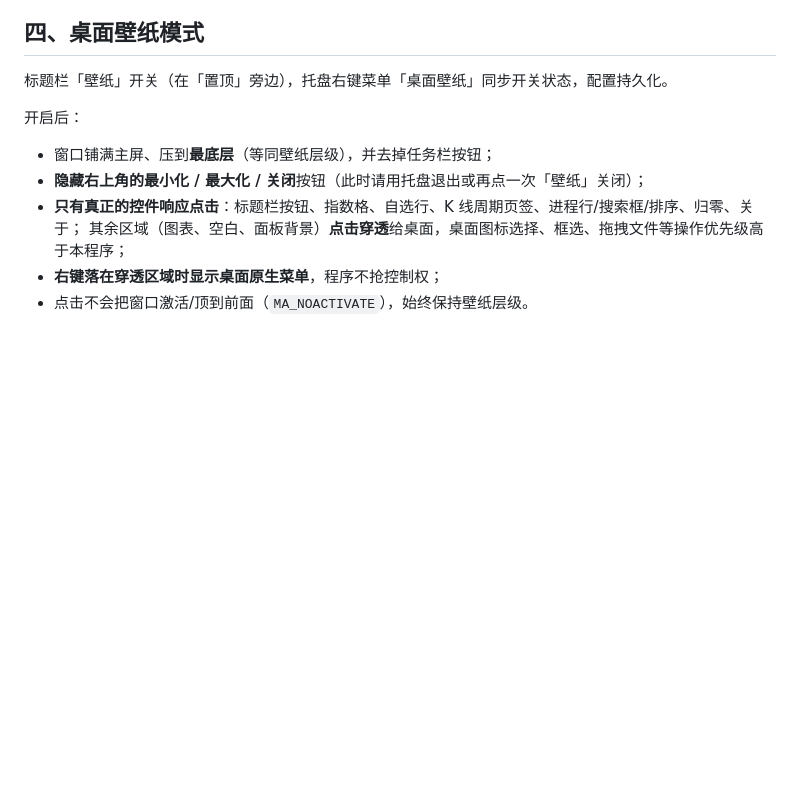
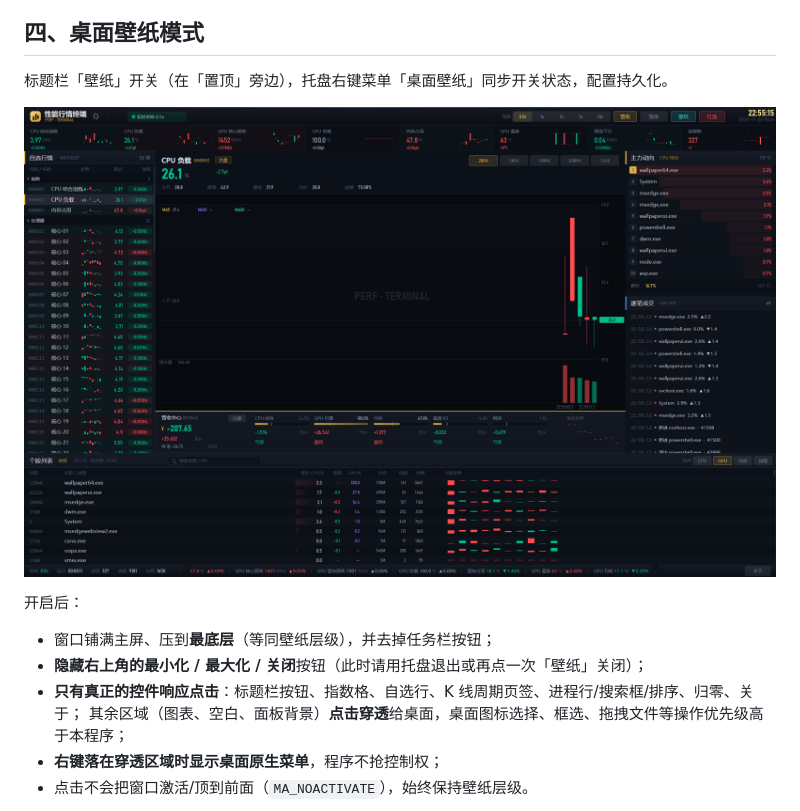
Before and after one commit to QiuSui1145/PerfTicker, a Markdown page: README.md, the part around the change. GitHub-like rendering; pictures changed too: docs/wallpaper.png (added); blank space fills up the shorter version.

Commit message:
docs: 补一张壁纸模式截图

```diff
--- a/README.md
+++ b/README.md
@@ -83,6 +83,8 @@
 ## 四、桌面壁纸模式
 
 标题栏「壁纸」开关（在「置顶」旁边），托盘右键菜单「桌面壁纸」同步开关状态，配置持久化。
+
+![壁纸模式](docs/wallpaper.png)
 
 开启后：
 
```
